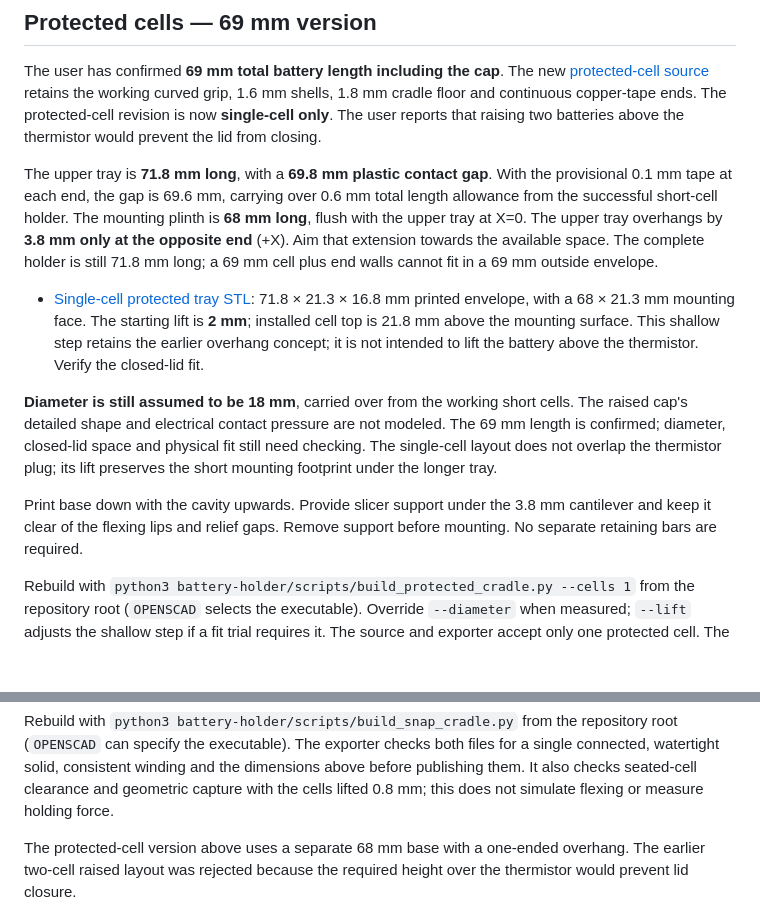
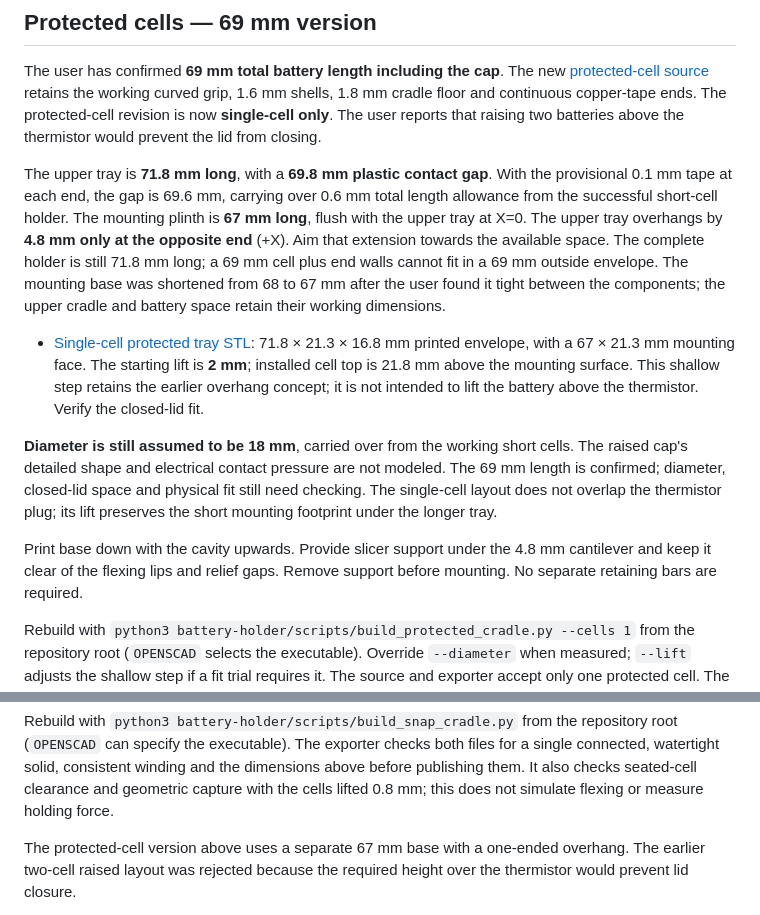
Before and after one commit to reality2-ai/r2-3dprint, a Markdown page: battery-holder/README.md, 2 parts joined by grey strips. Drawn GitHub-style; blank space fills up the shorter version.

Commit message:
Shorten protected battery holder mounting base to 67 mm

```diff
--- a/battery-holder/README.md
+++ b/battery-holder/README.md
@@ -11,13 +11,15 @@ raising two batteries above the thermistor would prevent the lid from closing.
 The upper tray is **71.8 mm long**, with a **69.8 mm plastic contact gap**.
 With the provisional 0.1 mm tape at each end, the gap is 69.6 mm, carrying over
 0.6 mm total length allowance from the successful short-cell holder. The
-mounting plinth is **68 mm long**, flush with the upper tray at X=0. The upper
-tray overhangs by **3.8 mm only at the opposite end** (+X). Aim that extension
+mounting plinth is **67 mm long**, flush with the upper tray at X=0. The upper
+tray overhangs by **4.8 mm only at the opposite end** (+X). Aim that extension
 towards the available space. The complete holder is still 71.8 mm long; a
-69 mm cell plus end walls cannot fit in a 69 mm outside envelope.
+69 mm cell plus end walls cannot fit in a 69 mm outside envelope. The mounting
+base was shortened from 68 to 67 mm after the user found it tight between the
+components; the upper cradle and battery space retain their working dimensions.
 
 - [Single-cell protected tray STL](stl/battery-1-protected-snap-tray.stl):
-  71.8 × 21.3 × 16.8 mm printed envelope, with a 68 × 21.3 mm mounting face.
+  71.8 × 21.3 × 16.8 mm printed envelope, with a 67 × 21.3 mm mounting face.
   The starting lift is **2 mm**; installed cell top is 21.8 mm above the mounting
   surface. This shallow step retains the earlier overhang concept; it is not
   intended to lift the battery above the thermistor. Verify the closed-lid fit.
@@ -29,7 +31,7 @@ fit still need checking. The single-cell layout does not overlap the thermistor
 plug; its lift preserves the short mounting footprint under the longer tray.
 
 Print base down with the cavity upwards. Provide slicer support under the
-3.8 mm cantilever and keep it clear of the flexing lips and relief gaps. Remove
+4.8 mm cantilever and keep it clear of the flexing lips and relief gaps. Remove
 support before mounting. No separate retaining bars are required.
 
 Rebuild with `python3 battery-holder/scripts/build_protected_cradle.py --cells 1`
@@ -101,7 +103,7 @@ the dimensions above before publishing them. It also checks seated-cell
 clearance and geometric capture with the cells lifted 0.8 mm; this does not
 simulate flexing or measure holding force.
 
-The protected-cell version above uses a separate 68 mm base with a one-ended
+The protected-cell version above uses a separate 67 mm base with a one-ended
 overhang. The earlier two-cell raised layout was rejected because the required
 height over the thermistor would prevent lid closure.
 
```
Also changed, not shown: CLAUDE.md (+6 -5 lines), README.md (+1 -1 lines), battery-holder/images/protected-single-assembly.png, battery-holder/images/protected-single-side.png, 3 other files.
